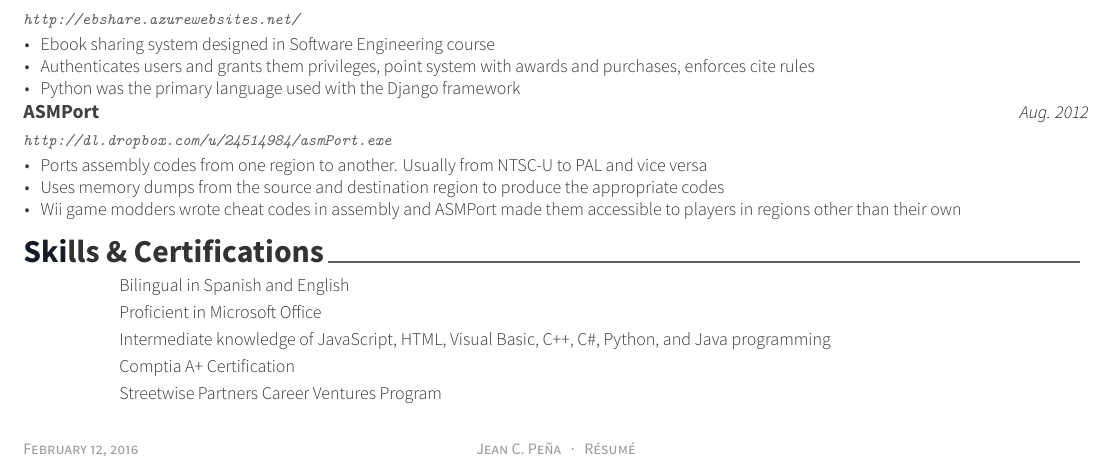
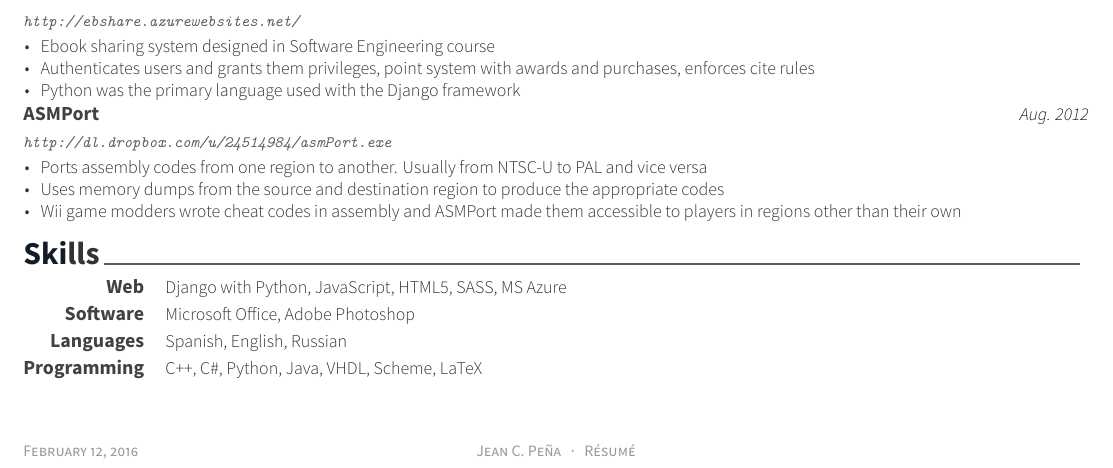
Before and after one commit to SupaStuff/stuff, a LaTeX CV (docs/resume/draft/resume.tex, which reads docs/resume/draft/resume/skills.tex): part of the page, cut so that both start at the same text. The pictures show the PDF file docs/resume/draft/resume.pdf that the author committed with the source.

Commit message:
Changed skills section

```diff
--- a/docs/resume/draft/resume/skills.tex
+++ b/docs/resume/draft/resume/skills.tex
@@ -1,8 +1,7 @@
-\cvsection{Skills \& Certifications}
+\cvsection{Skills}
 \begin{cvskills}
-  \cvskill{}{Bilingual in Spanish and English}
-  \cvskill {} {Proficient in Microsoft Office}
-	\cvskill {} {Intermediate knowledge of JavaScript, HTML, Visual Basic, C++, C\#, Python, and Java programming }
-	\cvskill {} {Comptia A+ Certification}
-	\cvskill {} {Streetwise Partners Career Ventures Program}
+	\cvskill {Web} {Django with Python, JavaScript, JQuery, HTML5, SASS, MS Azure}
+	\cvskill {Software} {Microsoft Office, Adobe Photoshop}
+	\cvskill{Languages}{Spanish, English, Russian}
+	\cvskill {Programming} {C++, C\#, Python, Java, VHDL, Scheme, LaTeX}
   \end{cvskills}
```
Also changed, not shown: docs/resume/draft/resume/skills-old.tex (added, +8 -0 lines), docs/resume/draft/coverletter.pdf, docs/resume/draft/cv.pdf, docs/resume/draft/resume.pdf, 1 other file.
